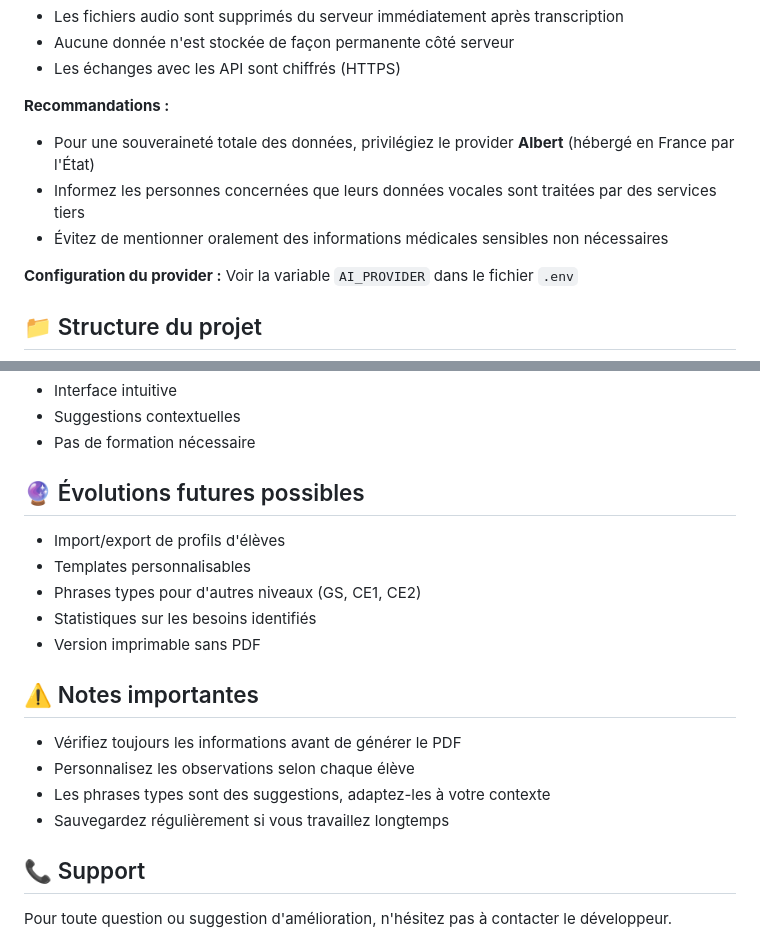
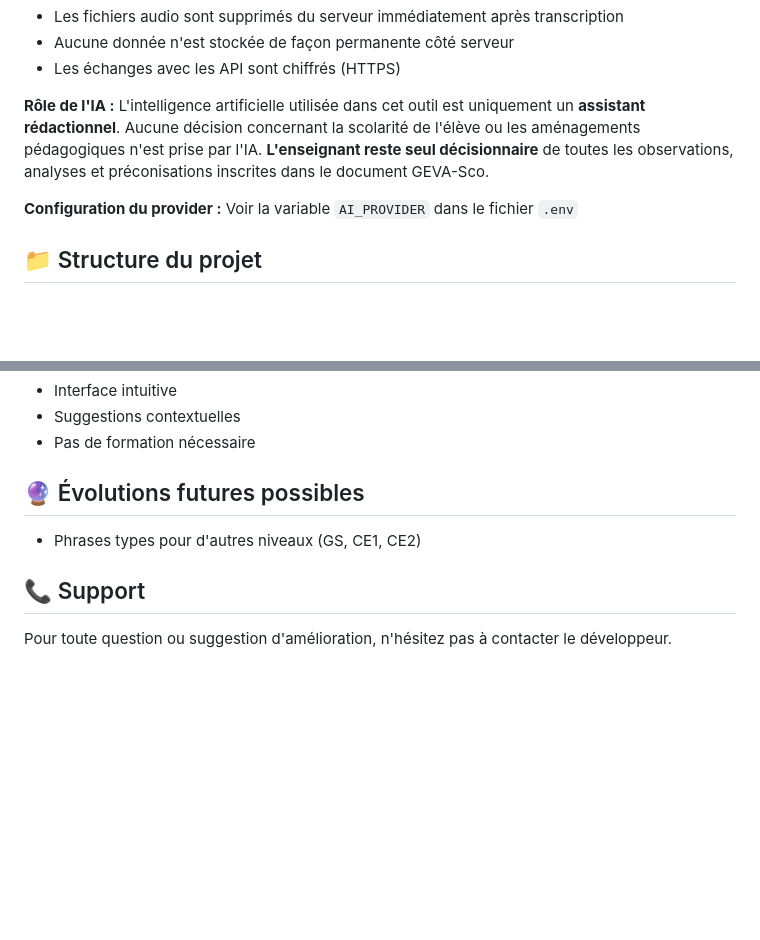
Before and after one commit to Manu-REMY/gevasco-voice, a Markdown page: README.md, 2 parts joined by grey strips. Drawn GitHub-style; blank space fills up the shorter version.

Commit message:
Docs: Simplification README + clarification rôle IA
- Évolutions futures : conserve uniquement l'adaptation à d'autres niveaux
- Suppression section Notes importantes
- RGPD : suppression recommandations, ajout précision sur le rôle de l'IA
- L'IA est un assistant rédactionnel, l'enseignant reste seul décisionnaire

Co-Authored-By: Claude Opus 4.5 <noreply@anthropic.com>

```diff
--- a/README.md
+++ b/README.md
@@ -174,10 +174,8 @@ Lorsque vous utilisez les fonctionnalités vocales, certaines données sont tran
 - Aucune donnée n'est stockée de façon permanente côté serveur
 - Les échanges avec les API sont chiffrés (HTTPS)
 
-**Recommandations :**
-- Pour une souveraineté totale des données, privilégiez le provider **Albert** (hébergé en France par l'État)
-- Informez les personnes concernées que leurs données vocales sont traitées par des services tiers
-- Évitez de mentionner oralement des informations médicales sensibles non nécessaires
+**Rôle de l'IA :**
+L'intelligence artificielle utilisée dans cet outil est uniquement un **assistant rédactionnel**. Aucune décision concernant la scolarité de l'élève ou les aménagements pédagogiques n'est prise par l'IA. **L'enseignant reste seul décisionnaire** de toutes les observations, analyses et préconisations inscrites dans le document GEVA-Sco.
 
 **Configuration du provider :** Voir la variable `AI_PROVIDER` dans le fichier `.env`
 
@@ -214,18 +212,7 @@ Gevasco/
 
 ## 🔮 Évolutions futures possibles
 
-- Import/export de profils d'élèves
-- Templates personnalisables
 - Phrases types pour d'autres niveaux (GS, CE1, CE2)
-- Statistiques sur les besoins identifiés
-- Version imprimable sans PDF
-
-## ⚠️ Notes importantes
-
-- Vérifiez toujours les informations avant de générer le PDF
-- Personnalisez les observations selon chaque élève
-- Les phrases types sont des suggestions, adaptez-les à votre contexte
-- Sauvegardez régulièrement si vous travaillez longtemps
 
 ## 📞 Support
 
```
